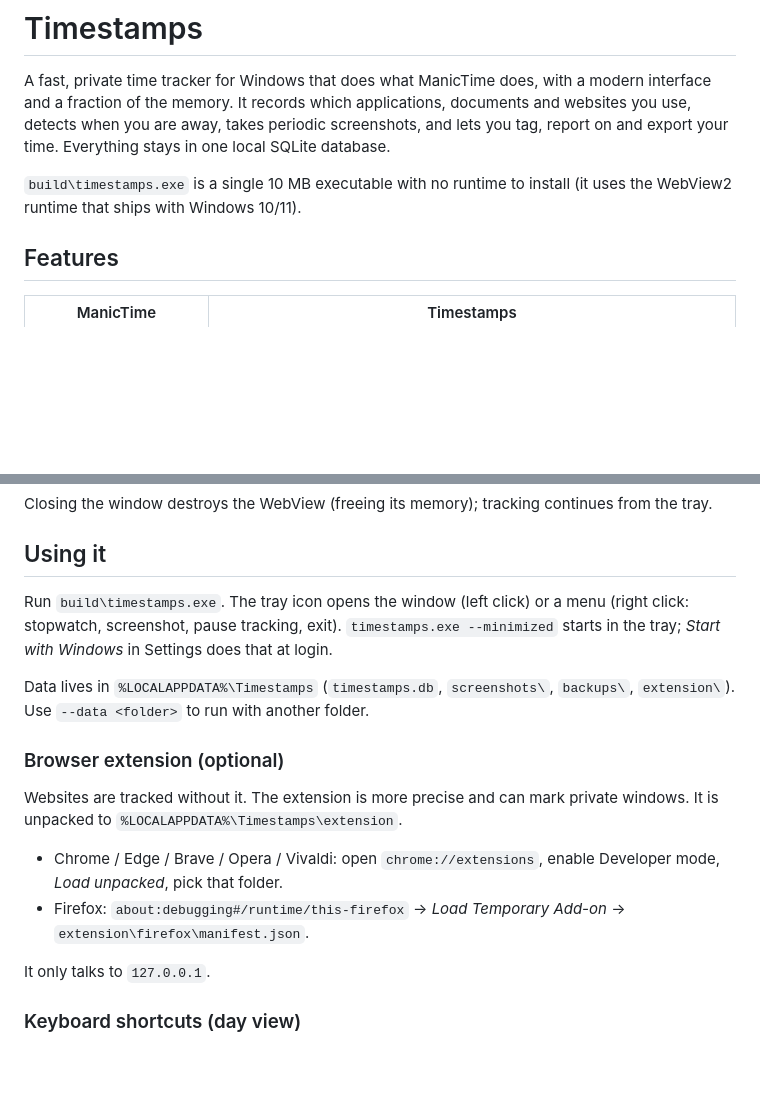
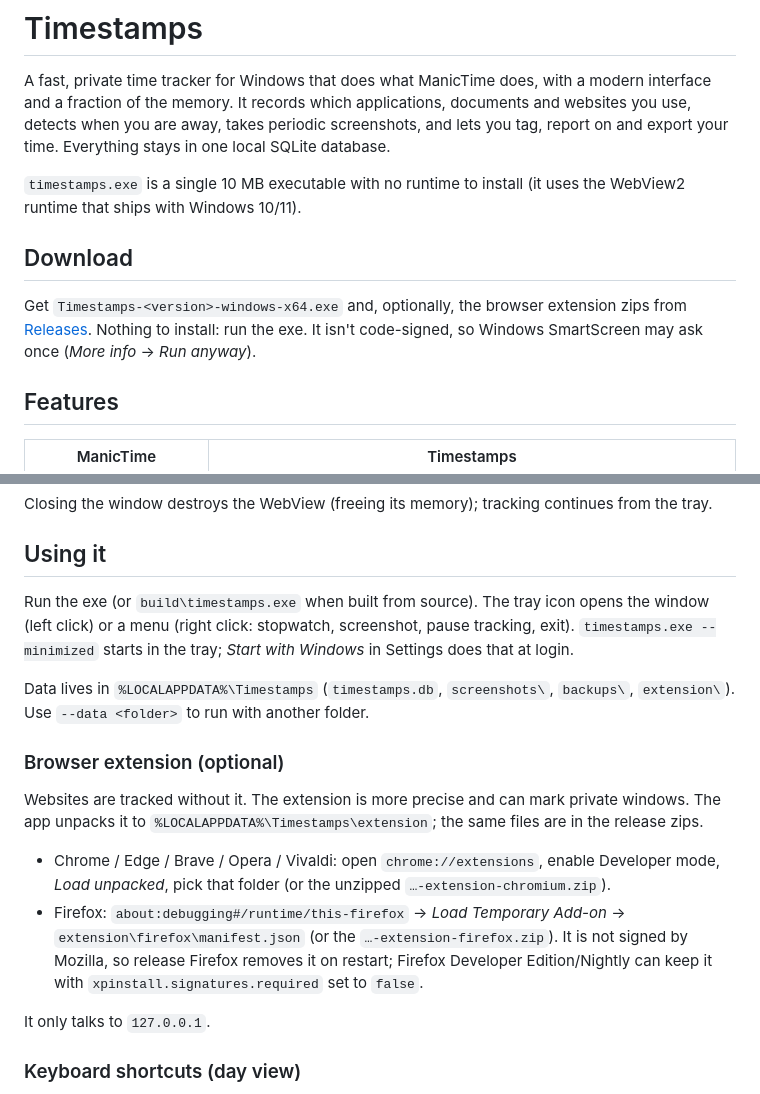
Before and after one commit to Dan-k391/timestamps, a Markdown page: README.md, 2 parts joined by grey strips. Rendered like a GitHub page; blank space fills up the shorter version.

Commit message:
README: download from Releases, extension zips
Co-Authored-By: Claude Opus 5.5 <noreply@anthropic.com>

```diff
--- a/README.md
+++ b/README.md
@@ -6,8 +6,15 @@ documents and websites you use, detects when you are away, takes periodic
 screenshots, and lets you tag, report on and export your time. Everything
 stays in one local SQLite database.
 
-`build\timestamps.exe` is a single 10 MB executable with no runtime to install
+`timestamps.exe` is a single 10 MB executable with no runtime to install
 (it uses the WebView2 runtime that ships with Windows 10/11).
+
+## Download
+
+Get `Timestamps-<version>-windows-x64.exe` and, optionally, the browser
+extension zips from [Releases](https://github.com/ZJJ-2785/timestamps/releases).
+Nothing to install: run the exe. It isn't code-signed, so Windows SmartScreen
+may ask once (*More info* → *Run anyway*).
 
 ## Features
 
@@ -50,7 +57,7 @@ continues from the tray.
 
 ## Using it
 
-Run `build\timestamps.exe`. The tray icon opens the window (left click) or a
+Run the exe (or `build\timestamps.exe` when built from source). The tray icon opens the window (left click) or a
 menu (right click: stopwatch, screenshot, pause tracking, exit).
 `timestamps.exe --minimized` starts in the tray; *Start with Windows* in
 Settings does that at login.
@@ -61,12 +68,17 @@ Data lives in `%LOCALAPPDATA%\Timestamps` (`timestamps.db`, `screenshots\`,
 ### Browser extension (optional)
 
 Websites are tracked without it. The extension is more precise and can mark
-private windows. It is unpacked to `%LOCALAPPDATA%\Timestamps\extension`.
+private windows. The app unpacks it to `%LOCALAPPDATA%\Timestamps\extension`;
+the same files are in the release zips.
 
 * Chrome / Edge / Brave / Opera / Vivaldi: open `chrome://extensions`, enable
-  Developer mode, *Load unpacked*, pick that folder.
+  Developer mode, *Load unpacked*, pick that folder (or the unzipped
+  `…-extension-chromium.zip`).
 * Firefox: `about:debugging#/runtime/this-firefox` → *Load Temporary Add-on* →
-  `extension\firefox\manifest.json`.
+  `extension\firefox\manifest.json` (or the `…-extension-firefox.zip`). It is
+  not signed by Mozilla, so release Firefox removes it on restart; Firefox
+  Developer Edition/Nightly can keep it with `xpinstall.signatures.required`
+  set to `false`.
 
 It only talks to `127.0.0.1`.
 
```
